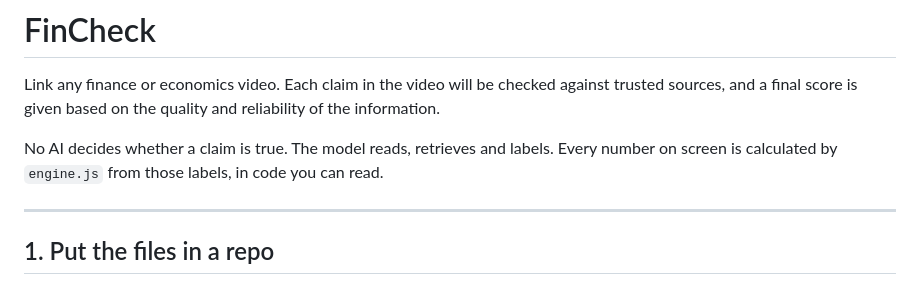
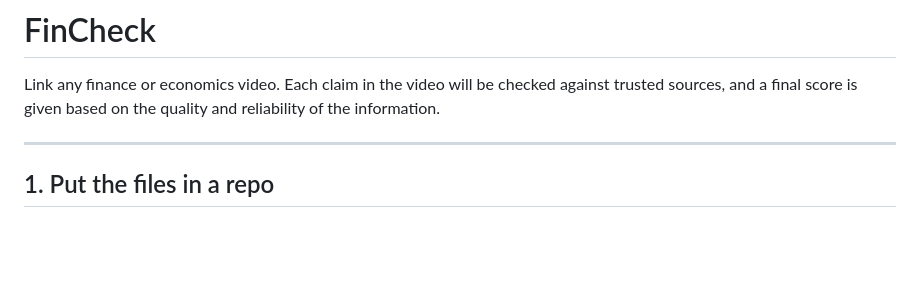
Before and after one commit to itw929/FinCheck, a Markdown page: README.md, the part around the change. Rendered like a GitHub page; blank space fills up the shorter version.

```diff
--- a/README.md
+++ b/README.md
@@ -1,10 +1,6 @@
 # FinCheck
 
 Link any finance or economics video. Each claim in the video will be checked against trusted sources, and a final score is given based on the quality and reliability of the information.
-
-No AI decides whether a claim is true. The model reads, retrieves and labels.
-Every number on screen is calculated by `engine.js` from those labels, in code
-you can read.
 
 ---
 
```
